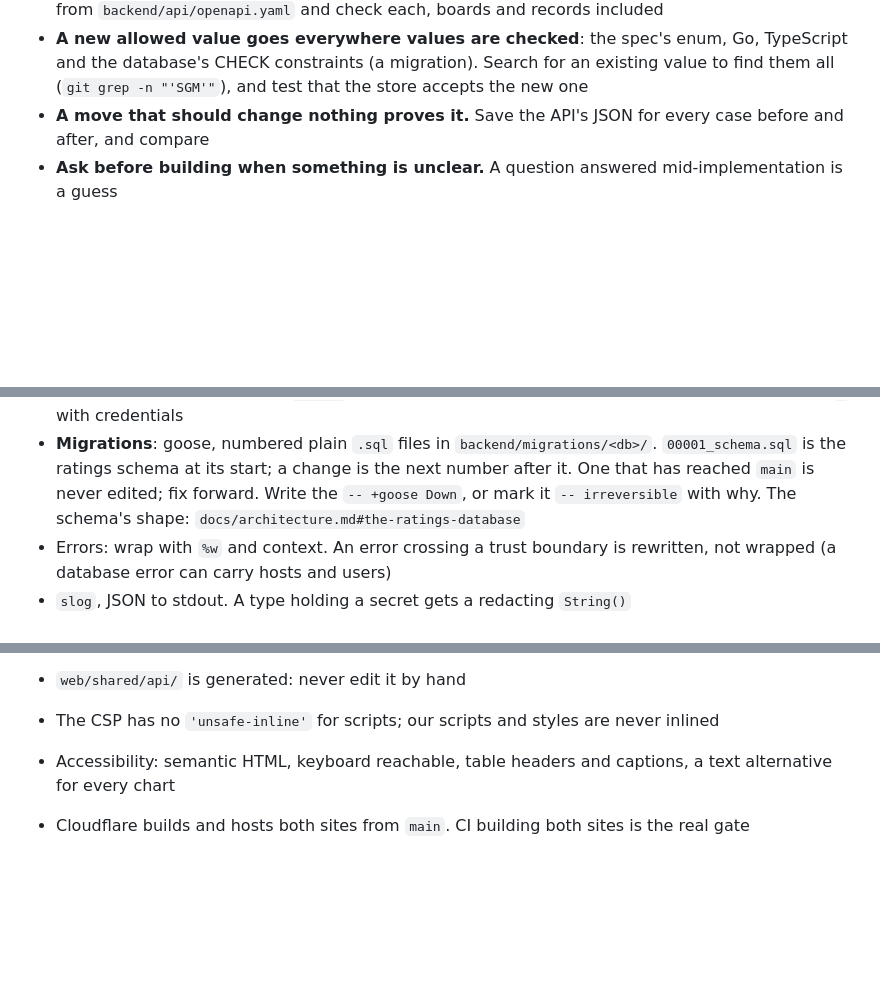
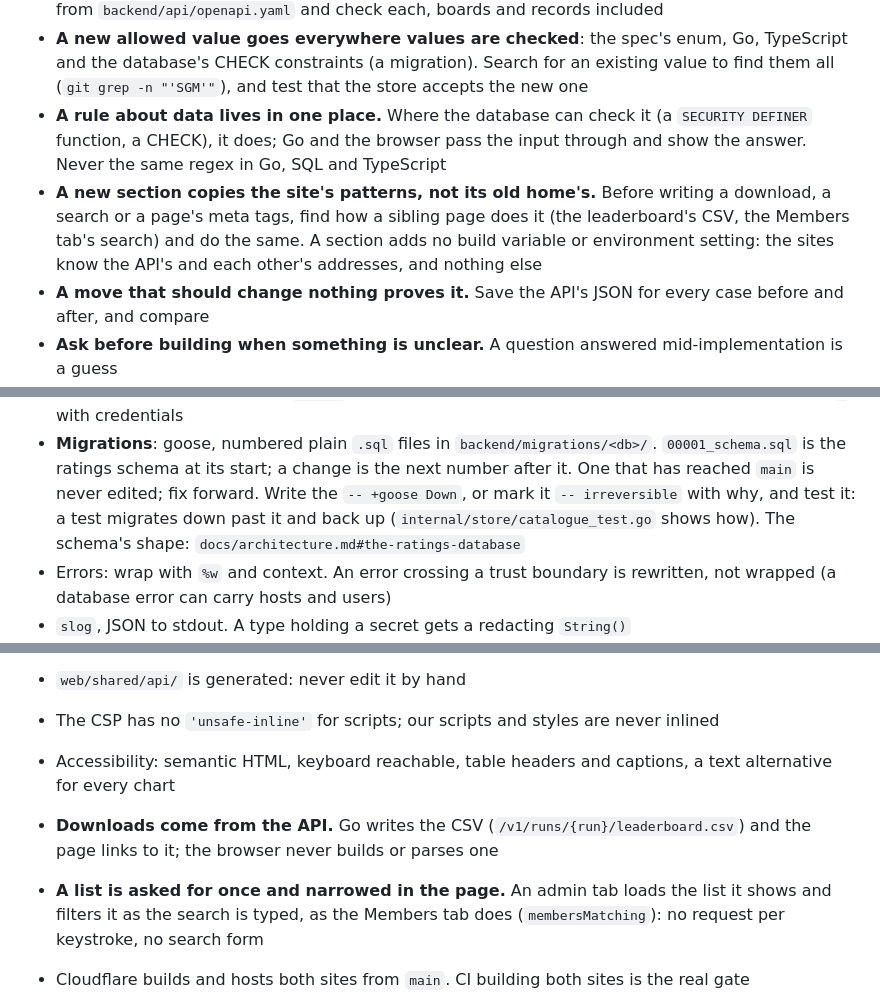
Before and after one commit to ttacommunity/ttacommunity, a Markdown page: AGENTS.md, 3 parts joined by grey strips. GitHub-like rendering; blank space fills up the shorter version.

Commit message:
Say in AGENTS.md how downloads, searches, Downs and data rules are done

```diff
--- a/AGENTS.md
+++ b/AGENTS.md
@@ -120,6 +120,15 @@ Both private to the `ttacommunity` organisation; ask a maintainer for access.
   enum, Go, TypeScript and the database's CHECK constraints (a
   migration). Search for an existing value to find them all
   (`git grep -n "'SGM'"`), and test that the store accepts the new one
+- **A rule about data lives in one place.** Where the database can check
+  it (a `SECURITY DEFINER` function, a CHECK), it does; Go and the browser
+  pass the input through and show the answer. Never the same regex in Go,
+  SQL and TypeScript
+- **A new section copies the site's patterns, not its old home's.** Before
+  writing a download, a search or a page's meta tags, find how a sibling
+  page does it (the leaderboard's CSV, the Members tab's search) and do
+  the same. A section adds no build variable or environment setting: the
+  sites know the API's and each other's addresses, and nothing else
 - **A move that should change nothing proves it.** Save the API's JSON
   for every case before and after, and compare
 - **Ask before building when something is unclear.** A question answered
@@ -249,7 +258,8 @@ agent runs them itself.
   `backend/migrations/<db>/`. `00001_schema.sql` is the ratings schema at
   its start; a change is the next number after it. One that has reached
   `main` is never edited; fix forward. Write the `-- +goose Down`, or mark it
-  `-- irreversible` with why. The schema's shape:
+  `-- irreversible` with why, and test it: a test migrates down past it and
+  back up (`internal/store/catalogue_test.go` shows how). The schema's shape:
   `docs/architecture.md#the-ratings-database`
 - Errors: wrap with `%w` and context. An error crossing a trust boundary is
   rewritten, not wrapped (a database error can carry hosts and users)
@@ -328,6 +338,12 @@ agent runs them itself.
   never inlined
 - Accessibility: semantic HTML, keyboard reachable, table headers and
   captions, a text alternative for every chart
+- **Downloads come from the API.** Go writes the CSV
+  (`/v1/runs/{run}/leaderboard.csv`) and the page links to it; the browser
+  never builds or parses one
+- **A list is asked for once and narrowed in the page.** An admin tab loads
+  the list it shows and filters it as the search is typed, as the Members
+  tab does (`membersMatching`): no request per keystroke, no search form
 - Cloudflare builds and hosts both sites from `main`. CI building both sites
   is the real gate
 - **Coverage, by hand.** `dlx` fetches the coverage package for this run
```
Also changed, not shown: other parts of AGENTS.md (+3 -0 lines).
